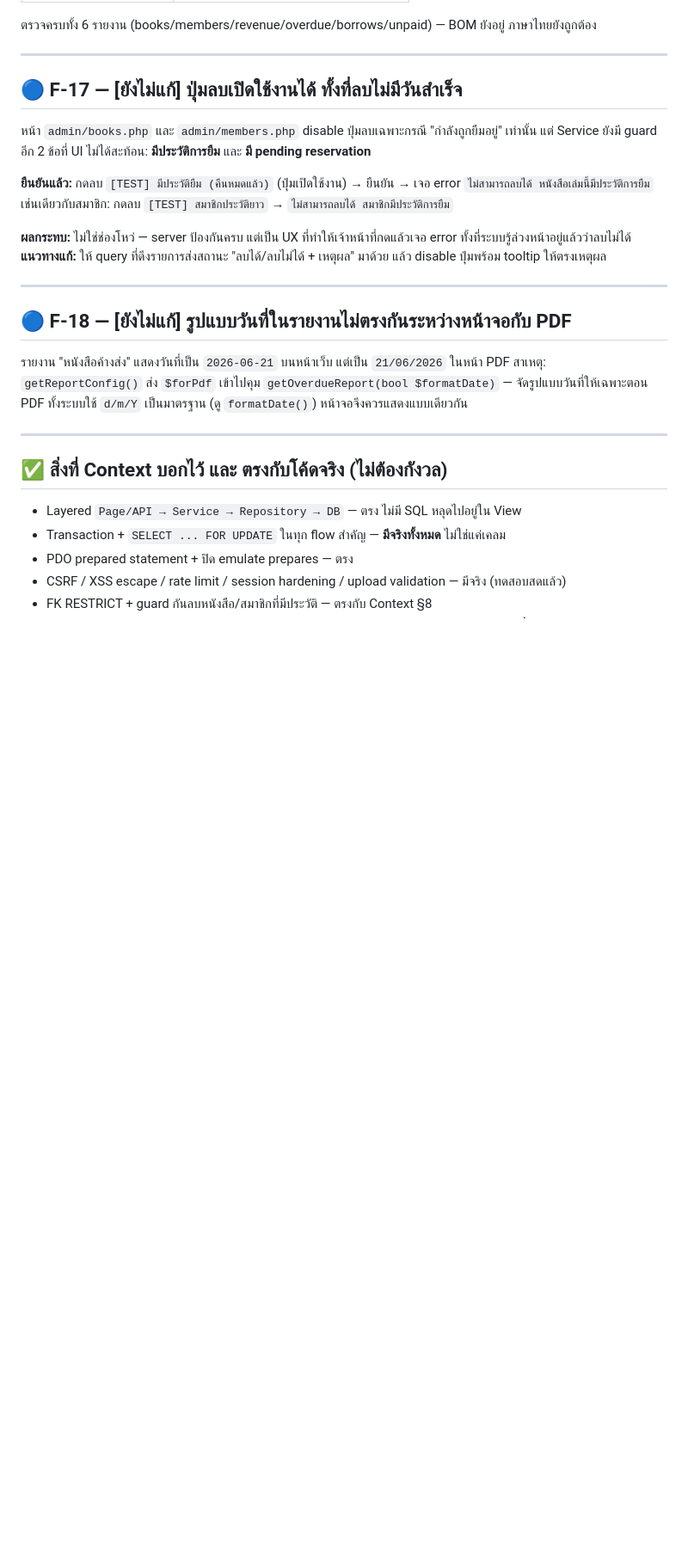
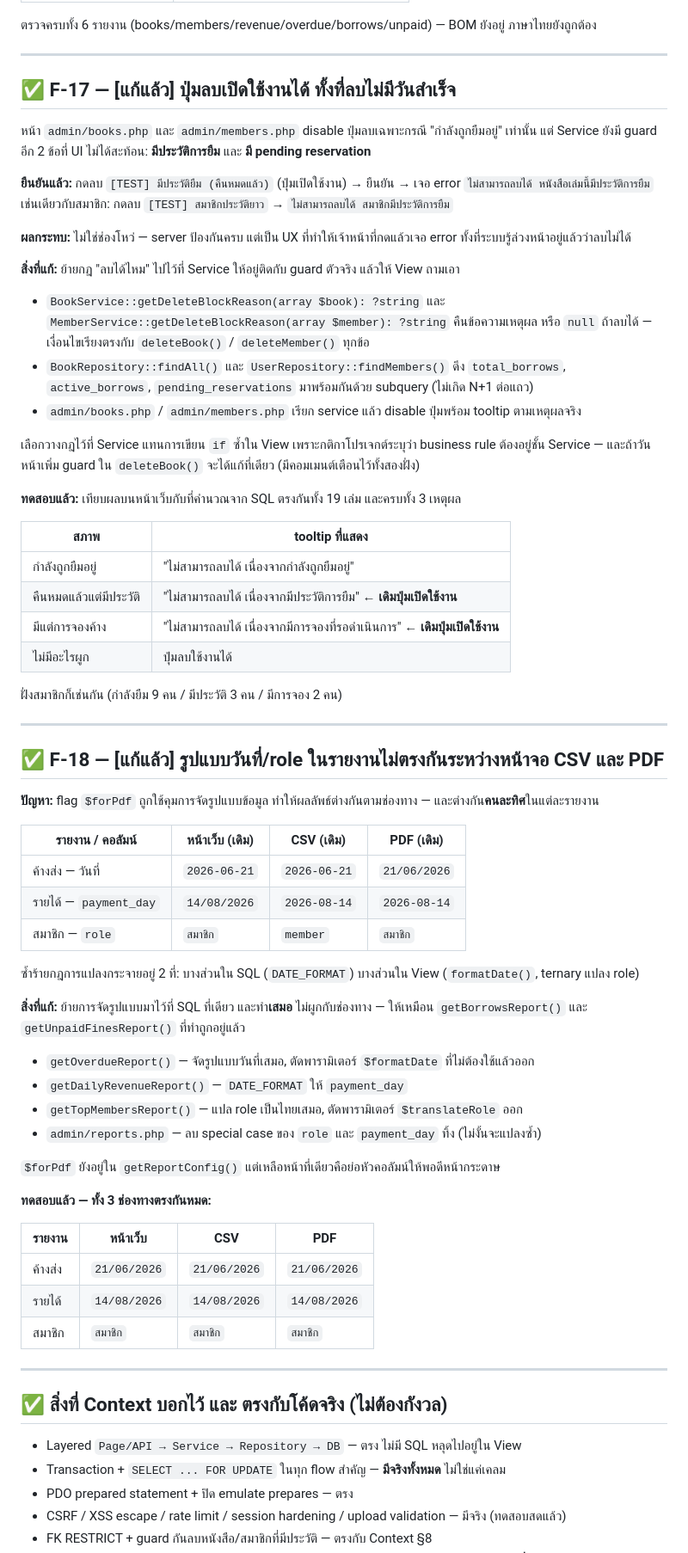
Before and after one commit to MarkkyAlert/book_borrowing, a Markdown page: docs/ai-context/FINDINGS.md, the part around one of its changes. Shown at 86% size. GitHub-like rendering; blank space fills up the shorter version.

Commit message:
docs: record F-17 and F-18 as fixed
Co-Authored-By: Claude Opus 5 <noreply@anthropic.com>

```diff
--- a/docs/ai-context/FINDINGS.md
+++ b/docs/ai-context/FINDINGS.md
@@ -315,7 +315,7 @@ fputcsv($output, array_map('csvSafeValue', $row));
 
 ---
 
-## 🔵 F-17 — [ยังไม่แก้] ปุ่มลบเปิดใช้งานได้ ทั้งที่ลบไม่มีวันสำเร็จ
+## ✅ F-17 — [แก้แล้ว] ปุ่มลบเปิดใช้งานได้ ทั้งที่ลบไม่มีวันสำเร็จ
 
 หน้า `admin/books.php` และ `admin/members.php` disable ปุ่มลบเฉพาะกรณี "กำลังถูกยืมอยู่" เท่านั้น
 แต่ Service ยังมี guard อีก 2 ข้อที่ UI ไม่ได้สะท้อน: **มีประวัติการยืม** และ **มี pending reservation**
@@ -324,15 +324,56 @@ fputcsv($output, array_map('csvSafeValue', $row));
 เช่นเดียวกับสมาชิก: กดลบ `[TEST] สมาชิกประวัติยาว` → `ไม่สามารถลบได้ สมาชิกมีประวัติการยืม`
 
 **ผลกระทบ:** ไม่ใช่ช่องโหว่ — server ป้องกันครบ แต่เป็น UX ที่ทำให้เจ้าหน้าที่กดแล้วเจอ error ทั้งที่ระบบรู้ล่วงหน้าอยู่แล้วว่าลบไม่ได้
-**แนวทางแก้:** ให้ query ที่ดึงรายการส่งสถานะ "ลบได้/ลบไม่ได้ + เหตุผล" มาด้วย แล้ว disable ปุ่มพร้อม tooltip ให้ตรงเหตุผล
+
+**สิ่งที่แก้:** ย้ายกฎ "ลบได้ไหม" ไปไว้ที่ Service ให้อยู่ติดกับ guard ตัวจริง แล้วให้ View ถามเอา
+
+- `BookService::getDeleteBlockReason(array $book): ?string` และ `MemberService::getDeleteBlockReason(array $member): ?string` คืนข้อความเหตุผล หรือ `null` ถ้าลบได้ — เงื่อนไขเรียงตรงกับ `deleteBook()` / `deleteMember()` ทุกข้อ
+- `BookRepository::findAll()` และ `UserRepository::findMembers()` ดึง `total_borrows`, `active_borrows`, `pending_reservations` มาพร้อมกันด้วย subquery (ไม่เกิด N+1 ต่อแถว)
+- `admin/books.php` / `admin/members.php` เรียก service แล้ว disable ปุ่มพร้อม tooltip ตามเหตุผลจริง
+
+เลือกวางกฎไว้ที่ Service แทนการเขียน `if` ซ้ำใน View เพราะกติกาโปรเจกต์ระบุว่า business rule ต้องอยู่ชั้น Service — และถ้าวันหน้าเพิ่ม guard ใน `deleteBook()` จะได้แก้ที่เดียว (มีคอมเมนต์เตือนไว้ทั้งสองฝั่ง)
+
+**ทดสอบแล้ว:** เทียบผลบนหน้าเว็บกับที่คำนวณจาก SQL ตรงกันทั้ง 19 เล่ม และครบทั้ง 3 เหตุผล
+
+| สภาพ | tooltip ที่แสดง |
+|------|-----------------|
+| กำลังถูกยืมอยู่ | "ไม่สามารถลบได้ เนื่องจากกำลังถูกยืมอยู่" |
+| คืนหมดแล้วแต่มีประวัติ | "ไม่สามารถลบได้ เนื่องจากมีประวัติการยืม" ← **เดิมปุ่มเปิดใช้งาน** |
+| มีแต่การจองค้าง | "ไม่สามารถลบได้ เนื่องจากมีการจองที่รอดำเนินการ" ← **เดิมปุ่มเปิดใช้งาน** |
+| ไม่มีอะไรผูก | ปุ่มลบใช้งานได้ |
+
+ฝั่งสมาชิกก็เช่นกัน (กำลังยืม 9 คน / มีประวัติ 3 คน / มีการจอง 2 คน)
 
 ---
 
-## 🔵 F-18 — [ยังไม่แก้] รูปแบบวันที่ในรายงานไม่ตรงกันระหว่างหน้าจอกับ PDF
+## ✅ F-18 — [แก้แล้ว] รูปแบบวันที่/role ในรายงานไม่ตรงกันระหว่างหน้าจอ CSV และ PDF
 
-รายงาน "หนังสือค้างส่ง" แสดงวันที่เป็น `2026-06-21` บนหน้าเว็บ แต่เป็น `21/06/2026` ในหน้า PDF
-สาเหตุ: `getReportConfig()` ส่ง `$forPdf` เข้าไปคุม `getOverdueReport(bool $formatDate)` — จัดรูปแบบวันที่ให้เฉพาะตอน PDF
-ทั้งระบบใช้ `d/m/Y` เป็นมาตรฐาน (ดู `formatDate()`) หน้าจอจึงควรแสดงแบบเดียวกัน
+**ปัญหา:** flag `$forPdf` ถูกใช้คุมการจัดรูปแบบข้อมูล ทำให้ผลลัพธ์ต่างกันตามช่องทาง — และต่างกัน**คนละทิศ**ในแต่ละรายงาน
+
+| รายงาน / คอลัมน์ | หน้าเว็บ (เดิม) | CSV (เดิม) | PDF (เดิม) |
+|------------------|----------------|-----------|-----------|
+| ค้างส่ง — วันที่ | `2026-06-21` | `2026-06-21` | `21/06/2026` |
+| รายได้ — `payment_day` | `14/08/2026` | `2026-08-14` | `2026-08-14` |
+| สมาชิก — `role` | `สมาชิก` | `member` | `สมาชิก` |
+
+ซ้ำร้ายกฎการแปลงกระจายอยู่ 2 ที่: บางส่วนใน SQL (`DATE_FORMAT`) บางส่วนใน View (`formatDate()`, ternary แปลง role)
+
+**สิ่งที่แก้:** ย้ายการจัดรูปแบบมาไว้ที่ SQL ที่เดียว และทำ**เสมอ** ไม่ผูกกับช่องทาง — ให้เหมือน `getBorrowsReport()` และ `getUnpaidFinesReport()` ที่ทำถูกอยู่แล้ว
+
+- `getOverdueReport()` — จัดรูปแบบวันที่เสมอ, ตัดพารามิเตอร์ `$formatDate` ที่ไม่ต้องใช้แล้วออก
+- `getDailyRevenueReport()` — `DATE_FORMAT` ให้ `payment_day`
+- `getTopMembersReport()` — แปล role เป็นไทยเสมอ, ตัดพารามิเตอร์ `$translateRole` ออก
+- `admin/reports.php` — ลบ special case ของ `role` และ `payment_day` ทิ้ง (ไม่งั้นจะแปลงซ้ำ)
+
+`$forPdf` ยังอยู่ใน `getReportConfig()` แต่เหลือหน้าที่เดียวคือย่อหัวคอลัมน์ให้พอดีหน้ากระดาษ
+
+**ทดสอบแล้ว — ทั้ง 3 ช่องทางตรงกันหมด:**
+
+| รายงาน | หน้าเว็บ | CSV | PDF |
+|--------|---------|-----|-----|
+| ค้างส่ง | `21/06/2026` | `21/06/2026` | `21/06/2026` |
+| รายได้ | `14/08/2026` | `14/08/2026` | `14/08/2026` |
+| สมาชิก | `สมาชิก` | `สมาชิก` | `สมาชิก` |
 
 ---
 
```
Also changed, not shown: other parts of docs/ai-context/FINDINGS.md (+1 -1 lines).
